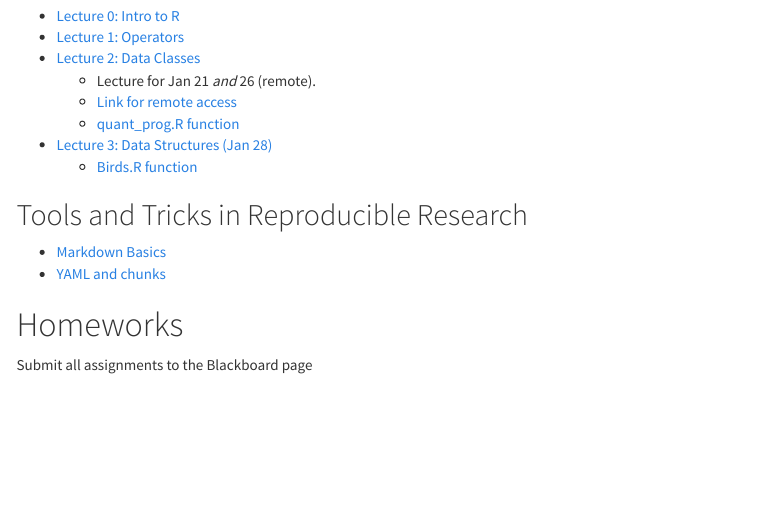
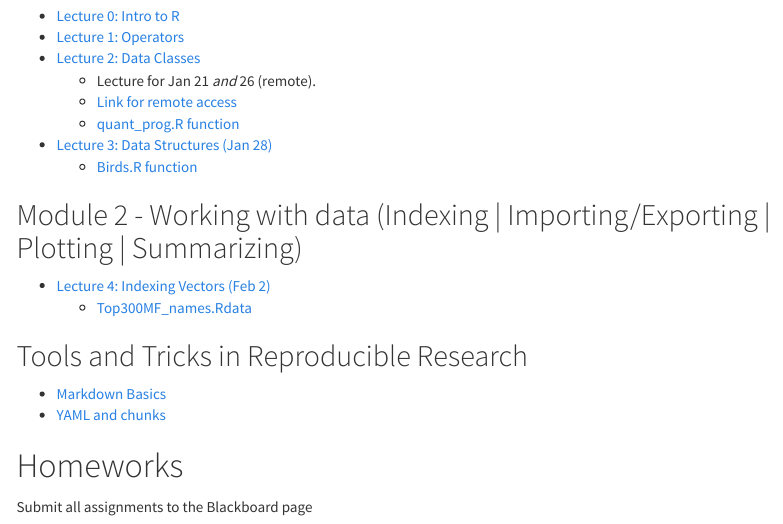
Before and after one commit to EliGurarie/EFB654, an R Markdown document (index.rmd): the page in a window 1100 px wide, from 720 px down. The pictures show the output file index.html that the author committed with the source, opened offline; menus at the side of the page are left out.

Commit message:
Adding lecture on indexing vectors

```diff
--- a/index.rmd
+++ b/index.rmd
@@ -48,6 +48,10 @@ Perhaps the most important immediate need is to download and install R and Rstud
 - [Lecture 3: Data Structures (Jan 28)](lectures/04-Data-Structures/Data-Structures.html)
   - [Birds.R function](lectures/04-Data-Structures/Birds.R)
 
+## Module 2 - Working with data (Indexing | Importing/Exporting | Plotting | Summarizing)
+- [Lecture 4: Indexing Vectors (Feb 2)](lectures/05-Indexing-Vectors/Indexing-Vectors.html)
+  - [Top300MF_names.Rdata](lectures/05-Indexing-Vectors/Top300MF_names.Rdata)
+
 ## Tools and Tricks in Reproducible Research
 
 - [Markdown Basics](lectures/04-Rmarkdown/04_BasicsOfRmarkdown.html)
```
Also changed, not shown: index.html, lectures/05-Indexing-Vectors/Indexing-Vectors.html.
